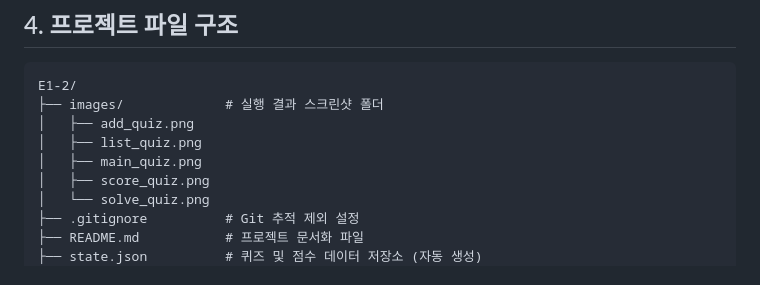
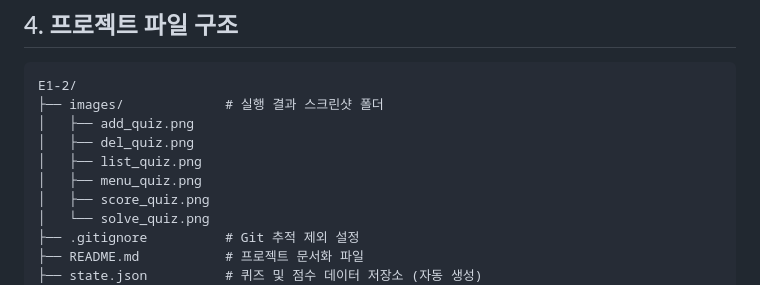
Before and after one commit to woochul0516/woochul_codyssey, a Markdown page: E1-2/README.md, the part around the change. Drawn GitHub-style.

Commit message:
파일 구조 수정

```diff
--- a/E1-2/README.md
+++ b/E1-2/README.md
@@ -56,8 +56,9 @@ Python 기본 문법, 객체지향 프로그래밍(OOP), JSON 파일 입출력
 E1-2/
 ├── images/             # 실행 결과 스크린샷 폴더
 │   ├── add_quiz.png
+│   ├── del_quiz.png
 │   ├── list_quiz.png
-│   ├── main_quiz.png
+│   ├── menu_quiz.png
 │   ├── score_quiz.png
 │   └── solve_quiz.png
 ├── .gitignore          # Git 추적 제외 설정
```
